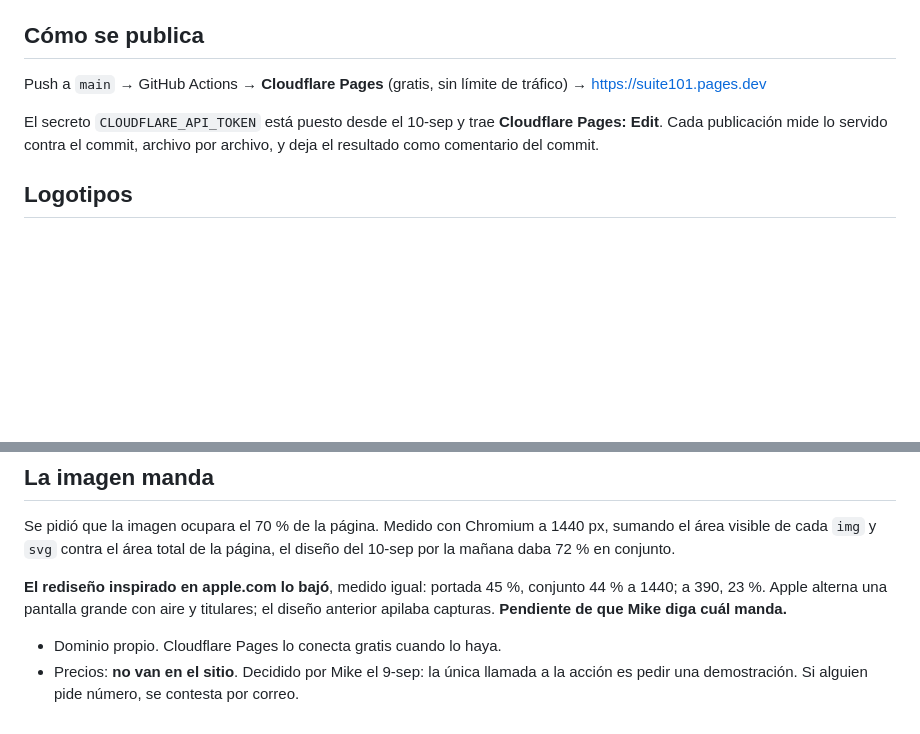
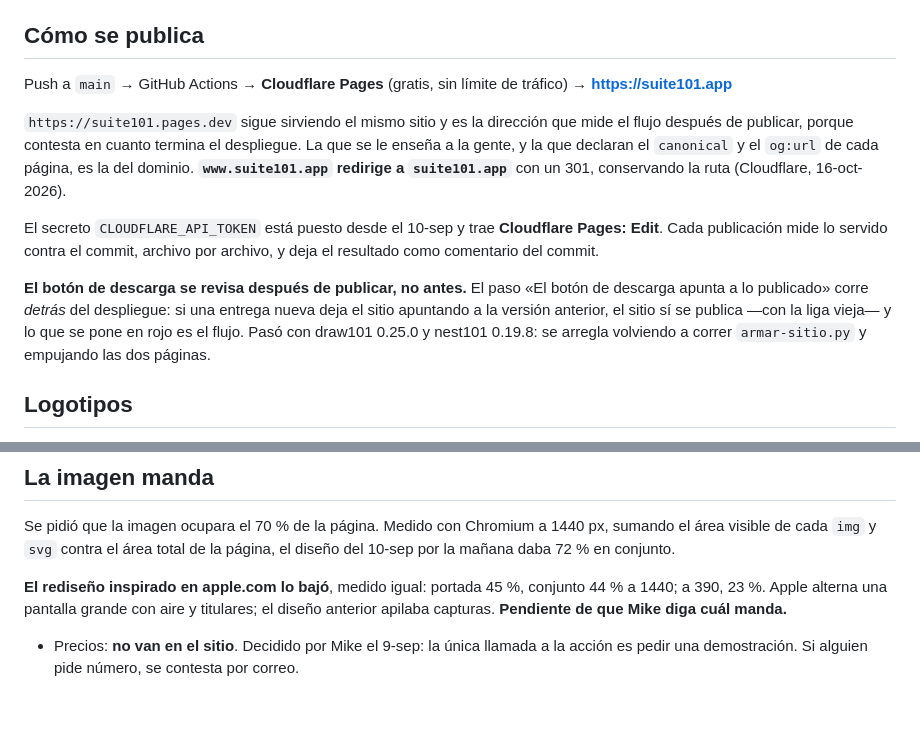
Before and after one commit to mikebalcazar/descargas, a Markdown page: sitio/LEEME.md, 2 parts joined by grey strips. GitHub-like rendering; blank space fills up the shorter version.

Commit message:
sitio: el LEEME dice el dominio, y corrige lo que yo dije mal
CORRECCIÓN. En el commit de draw101 0.25.0 escribí que «el sitio llevaba
desde el 11-oct sin publicarse». Es falso y lo medí mal: en el flujo, el paso
que revisa el botón de descarga corre DESPUÉS de publicar, no antes. El sitio
sí se estaba publicando; lo que estaba en rojo era el flujo, y lo que estaba
mal era la liga, que bajaba una versión atrasada sin que se notara. Queda
escrito en el LEEME para que nadie lo vuelva a leer al revés.

Lo demás: la dirección del sitio es suite101.app, no pages.dev; pages.dev
sigue siendo la que mide el flujo. Y se quita «dominio propio» de lo que
falta, porque ya está.

Co-Authored-By: Claude Opus 5 <noreply@anthropic.com>
Claude-Session: https://claude.ai/code/session_01T8rfYQnoySHGj2wBHgDJxU

```diff
--- a/sitio/LEEME.md
+++ b/sitio/LEEME.md
@@ -31,11 +31,24 @@ su material en `claude/venta/` de su repositorio, se copian sus capturas a
 ## Cómo se publica
 
 Push a `main` → GitHub Actions → **Cloudflare Pages** (gratis, sin límite de
-tráfico) → https://suite101.pages.dev
+tráfico) → **https://suite101.app**
+
+`https://suite101.pages.dev` sigue sirviendo el mismo sitio y es la dirección
+que mide el flujo después de publicar, porque contesta en cuanto termina el
+despliegue. La que se le enseña a la gente, y la que declaran el `canonical` y
+el `og:url` de cada página, es la del dominio. **`www.suite101.app` redirige
+a `suite101.app`** con un 301, conservando la ruta (Cloudflare, 16-oct-2026).
 
 El secreto `CLOUDFLARE_API_TOKEN` está puesto desde el 10-sep y trae
 **Cloudflare Pages: Edit**. Cada publicación mide lo servido contra el commit,
 archivo por archivo, y deja el resultado como comentario del commit.
+
+**El botón de descarga se revisa después de publicar, no antes.** El paso «El
+botón de descarga apunta a lo publicado» corre *detrás* del despliegue: si una
+entrega nueva deja el sitio apuntando a la versión anterior, el sitio sí se
+publica —con la liga vieja— y lo que se pone en rojo es el flujo. Pasó con
+draw101 0.25.0 y nest101 0.19.8: se arregla volviendo a correr
+`armar-sitio.py` y empujando las dos páginas.
 
 ## Logotipos
 
@@ -194,7 +207,6 @@ la página, el diseño del 10-sep por la mañana daba 72 % en conjunto.
 conjunto 44 % a 1440; a 390, 23 %. Apple alterna una pantalla grande con aire y
 titulares; el diseño anterior apilaba capturas. **Pendiente de que Mike diga
 cuál manda.**
-- Dominio propio. Cloudflare Pages lo conecta gratis cuando lo haya.
 - Precios: **no van en el sitio**. Decidido por Mike el 9-sep: la única
   llamada a la acción es pedir una demostración. Si alguien pide número, se
   contesta por correo.
```
